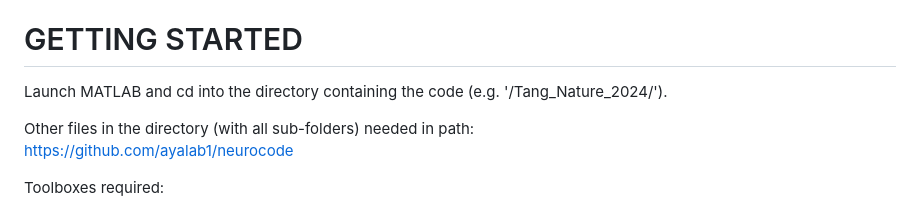
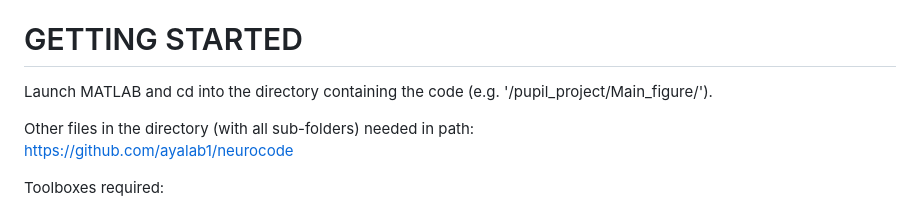
Before and after one commit to ayalab1/pupil_project, a Markdown page: README.md, the part around the change. GitHub-like rendering.

```diff
--- a/README.md
+++ b/README.md
@@ -20,7 +20,7 @@ Code accompanying the paper: Chang, H.*, Tang, W.*, et al. (2024). Sleep micro-s
 GETTING STARTED
 ===============
 
-Launch MATLAB and cd into the directory containing the code (e.g. '/Tang_Nature_2024/').
+Launch MATLAB and cd into the directory containing the code (e.g. '/pupil_project/Main_figure/').
 
 Other files in the directory (with all sub-folders) needed in path:
 https://github.com/ayalab1/neurocode
```
